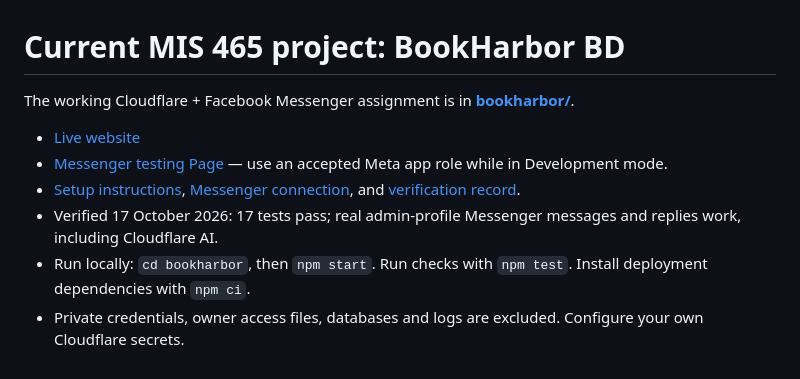
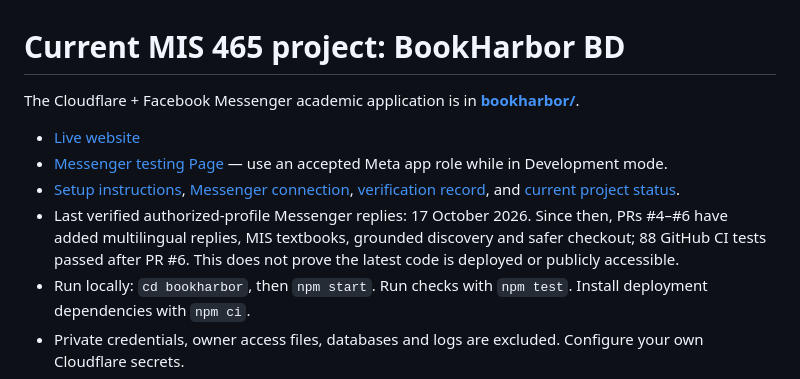
Before and after one commit to rishadamin001/bd-ai-sales-agent, a Markdown page: README.md, the part around the change. Rendered like a GitHub page.

Commit message:
docs(bookharbor): distinguish historical Messenger demo from current CI and deployment status

```diff
--- a/README.md
+++ b/README.md
@@ -1,11 +1,11 @@
 # Current MIS 465 project: BookHarbor BD
 
-The working Cloudflare + Facebook Messenger assignment is in **[bookharbor/](bookharbor/README.md)**.
+The Cloudflare + Facebook Messenger academic application is in **[bookharbor/](bookharbor/README.md)**.
 
 - [Live website](https://bookharbor-mis465.bookharbor-mis465.workers.dev)
 - [Messenger testing Page](https://m.me/1270406139500514) — use an accepted Meta app role while in Development mode.
-- [Setup instructions](bookharbor/DEPLOYMENT.md), [Messenger connection](bookharbor/MESSENGER-SETUP.md), and [verification record](bookharbor/VERIFICATION.md).
-- Verified 17 October 2026: 17 tests pass; real admin-profile Messenger messages and replies work, including Cloudflare AI.
+- [Setup instructions](bookharbor/DEPLOYMENT.md), [Messenger connection](bookharbor/MESSENGER-SETUP.md), [verification record](bookharbor/VERIFICATION.md), and [current project status](bookharbor/PROJECT_STATUS.md).
+- Last verified authorized-profile Messenger replies: 17 October 2026. Since then, PRs #4–#6 have added multilingual replies, MIS textbooks, grounded discovery and safer checkout; 88 GitHub CI tests passed after PR #6. This does not prove the latest code is deployed or publicly accessible.
 - Run locally: `cd bookharbor`, then `npm start`. Run checks with `npm test`. Install deployment dependencies with `npm ci`.
 - Private credentials, owner access files, databases and logs are excluded. Configure your own Cloudflare secrets.
 
```
